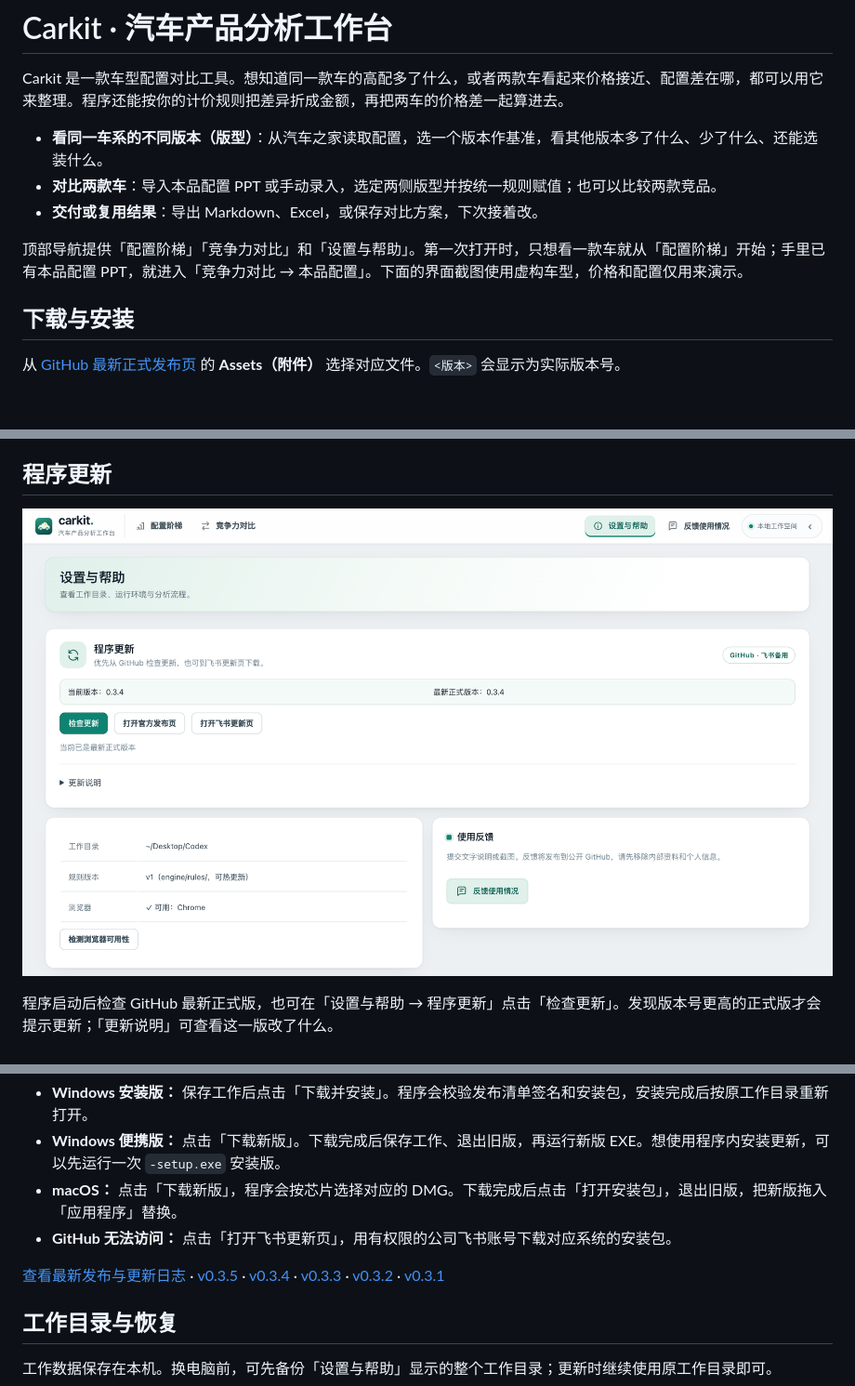
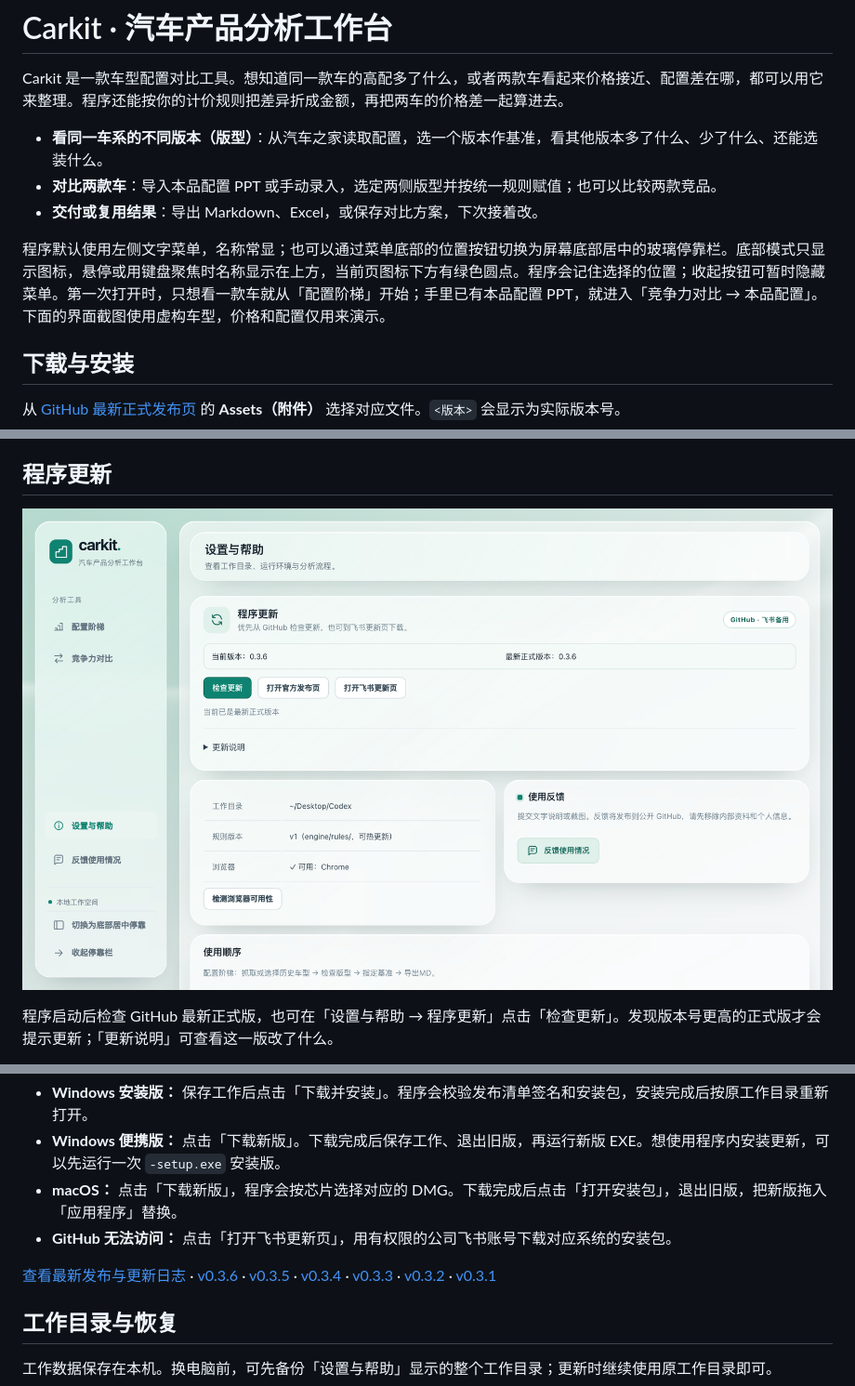
Before and after one commit to a18012239736-rgb/carkit, a Markdown page: README.md, 3 parts joined by grey strips. Shown at 93% size. GitHub-like rendering; pictures changed too: docs/images/程序更新.png; blank space fills up the shorter version.

```diff
--- a/README.md
+++ b/README.md
@@ -6,7 +6,7 @@ Carkit 是一款车型配置对比工具。想知道同一款车的高配多了
 - **对比两款车**：导入本品配置 PPT 或手动录入，选定两侧版型并按统一规则赋值；也可以比较两款竞品。
 - **交付或复用结果**：导出 Markdown、Excel，或保存对比方案，下次接着改。
 
-顶部导航提供「配置阶梯」「竞争力对比」和「设置与帮助」。第一次打开时，只想看一款车就从「配置阶梯」开始；手里已有本品配置 PPT，就进入「竞争力对比 → 本品配置」。下面的界面截图使用虚构车型，价格和配置仅用来演示。
+程序默认使用左侧文字菜单，名称常显；也可以通过菜单底部的位置按钮切换为屏幕底部居中的玻璃停靠栏。底部模式只显示图标，悬停或用键盘聚焦时名称显示在上方，当前页图标下方有绿色圆点。程序会记住选择的位置；收起按钮可暂时隐藏菜单。第一次打开时，只想看一款车就从「配置阶梯」开始；手里已有本品配置 PPT，就进入「竞争力对比 → 本品配置」。下面的界面截图使用虚构车型，价格和配置仅用来演示。
 
 ## 下载与安装
 
@@ -81,7 +81,7 @@ Carkit 是一款车型配置对比工具。想知道同一款车的高配多了
 - **macOS：** 点击「下载新版」，程序会按芯片选择对应的 DMG。下载完成后点击「打开安装包」，退出旧版，把新版拖入「应用程序」替换。
 - **GitHub 无法访问：** 点击「打开飞书更新页」，用有权限的公司飞书账号下载对应系统的安装包。
 
-[查看最新发布与更新日志](https://github.com/a18012239736-rgb/carkit/releases/latest) · [v0.3.5](docs/release-v0.3.5.md) · [v0.3.4](docs/release-v0.3.4.md) · [v0.3.3](docs/release-v0.3.3.md) · [v0.3.2](docs/release-v0.3.2.md) · [v0.3.1](docs/release-v0.3.1.md)
+[查看最新发布与更新日志](https://github.com/a18012239736-rgb/carkit/releases/latest) · [v0.3.6](docs/release-v0.3.6.md) · [v0.3.5](docs/release-v0.3.5.md) · [v0.3.4](docs/release-v0.3.4.md) · [v0.3.3](docs/release-v0.3.3.md) · [v0.3.2](docs/release-v0.3.2.md) · [v0.3.1](docs/release-v0.3.1.md)
 
 ## 工作目录与恢复
 
```
Also changed, not shown: other parts of README.md (+2 -2 lines), docs/release-v0.3.6.md (added, +12 -0 lines), docs/images/竞争力对比.png, docs/images/配置阶梯.png, 12 other files.
